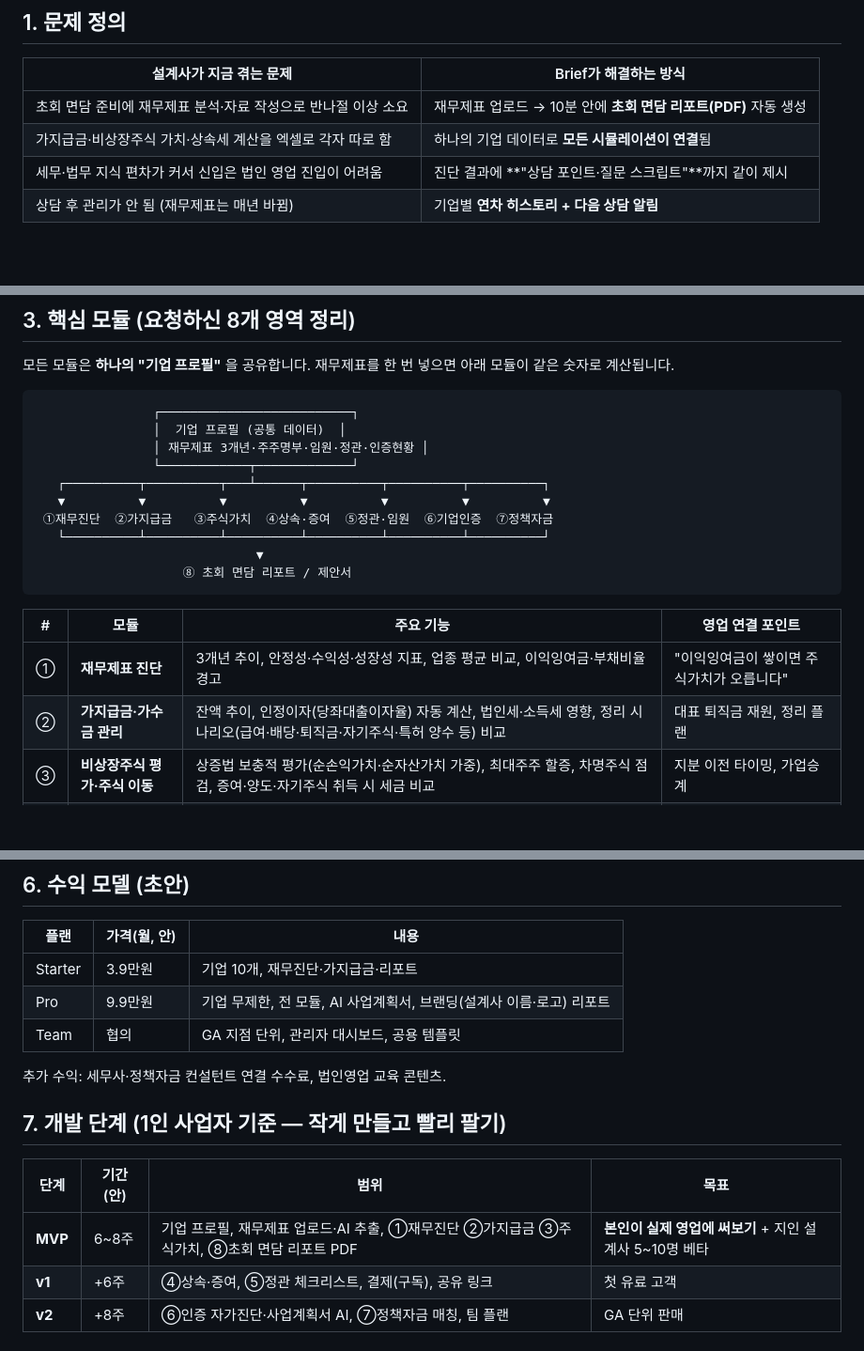
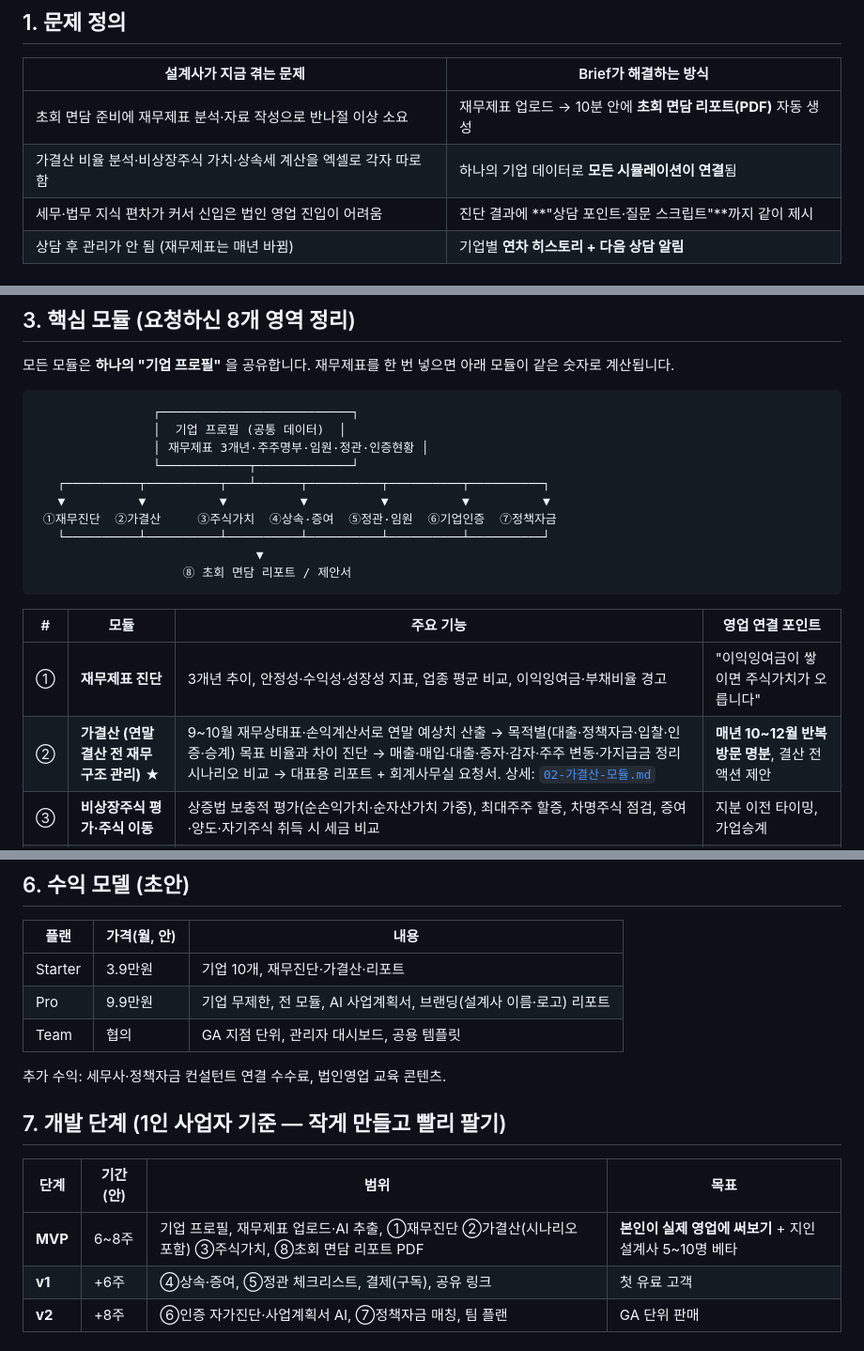
Before and after one commit to calmgrou7/Brief, a Markdown page: docs/01-기획서.md, 3 parts joined by grey strips. Shown at 94% size. Drawn GitHub-style; blank space fills up the shorter version.

```diff
--- a/docs/01-기획서.md
+++ b/docs/01-기획서.md
@@ -10,7 +10,7 @@
 | 설계사가 지금 겪는 문제 | Brief가 해결하는 방식 |
 |---|---|
 | 초회 면담 준비에 재무제표 분석·자료 작성으로 반나절 이상 소요 | 재무제표 업로드 → 10분 안에 **초회 면담 리포트(PDF)** 자동 생성 |
-| 가지급금·비상장주식 가치·상속세 계산을 엑셀로 각자 따로 함 | 하나의 기업 데이터로 **모든 시뮬레이션이 연결**됨 |
+| 가결산 비율 분석·비상장주식 가치·상속세 계산을 엑셀로 각자 따로 함 | 하나의 기업 데이터로 **모든 시뮬레이션이 연결**됨 |
 | 세무·법무 지식 편차가 커서 신입은 법인 영업 진입이 어려움 | 진단 결과에 **"상담 포인트·질문 스크립트"**까지 같이 제시 |
 | 상담 후 관리가 안 됨 (재무제표는 매년 바뀜) | 기업별 **연차 히스토리 + 다음 상담 알림** |
 
@@ -31,7 +31,7 @@
                 └────────────┬─────────────┘
    ┌──────────┬──────────┬───┴──────┬──────────┬──────────┬──────────┐
    ▼          ▼          ▼          ▼          ▼          ▼          ▼
- ①재무진단  ②가지급금   ③주식가치  ④상속·증여  ⑤정관·임원  ⑥기업인증  ⑦정책자금
+ ①재무진단  ②가결산     ③주식가치  ④상속·증여  ⑤정관·임원  ⑥기업인증  ⑦정책자금
    └──────────┴──────────┴──────────┴──────────┴──────────┴──────────┘
                               ▼
                     ⑧ 초회 면담 리포트 / 제안서
@@ -40,7 +40,7 @@
 | # | 모듈 | 주요 기능 | 영업 연결 포인트 |
 |---|---|---|---|
 | ① | **재무제표 진단** | 3개년 추이, 안정성·수익성·성장성 지표, 업종 평균 비교, 이익잉여금·부채비율 경고 | "이익잉여금이 쌓이면 주식가치가 오릅니다" |
-| ② | **가지급금·가수금 관리** | 잔액 추이, 인정이자(당좌대출이자율) 자동 계산, 법인세·소득세 영향, 정리 시나리오(급여·배당·퇴직금·자기주식·특허 양수 등) 비교 | 대표 퇴직금 재원, 정리 플랜 |
+| ② | **가결산 (연말 결산 전 재무구조 관리)** ★ | 9~10월 재무상태표·손익계산서로 연말 예상치 산출 → 목적별(대출·정책자금·입찰·인증·승계) 목표 비율과 차이 진단 → 매출·매입·대출·증자·감자·주주 변동·가지급금 정리 시나리오 비교 → 대표용 리포트 + 회계사무실 요청서. 상세: [`02-가결산-모듈.md`](02-가결산-모듈.md) | **매년 10~12월 반복 방문 명분**, 결산 전 액션 제안 |
 | ③ | **비상장주식 평가·주식 이동** | 상증법 보충적 평가(순손익가치·순자산가치 가중), 최대주주 할증, 차명주식 점검, 증여·양도·자기주식 취득 시 세금 비교 | 지분 이전 타이밍, 가업승계 |
 | ④ | **상속·증여 시뮬레이션** | 상속세/증여세 계산, 10년 합산, 가업상속공제·증여세 과세특례 요건 체크, 납부 재원(유동성) 부족액 산출 | **상속세 재원 = 종신보험 니즈** |
 | ⑤ | **정관·임원 구성** | 정관 체크리스트(임원 보수·퇴직금 지급규정, 유족보상, 중간배당, 자기주식 취득, 주식양도 제한 등), 임원 구성·보수 적정성 | 임원 퇴직금 규정 → CEO 플랜 |
@@ -72,7 +72,7 @@
 
 | 플랜 | 가격(월, 안) | 내용 |
 |---|---|---|
-| Starter | 3.9만원 | 기업 10개, 재무진단·가지급금·리포트 |
+| Starter | 3.9만원 | 기업 10개, 재무진단·가결산·리포트 |
 | Pro | 9.9만원 | 기업 무제한, 전 모듈, AI 사업계획서, 브랜딩(설계사 이름·로고) 리포트 |
 | Team | 협의 | GA 지점 단위, 관리자 대시보드, 공용 템플릿 |
 
@@ -82,7 +82,7 @@
 
 | 단계 | 기간(안) | 범위 | 목표 |
 |---|---|---|---|
-| **MVP** | 6~8주 | 기업 프로필, 재무제표 업로드·AI 추출, ①재무진단 ②가지급금 ③주식가치, ⑧초회 면담 리포트 PDF | **본인이 실제 영업에 써보기** + 지인 설계사 5~10명 베타 |
+| **MVP** | 6~8주 | 기업 프로필, 재무제표 업로드·AI 추출, ①재무진단 ②가결산(시나리오 포함) ③주식가치, ⑧초회 면담 리포트 PDF | **본인이 실제 영업에 써보기** + 지인 설계사 5~10명 베타 |
 | **v1** | +6주 | ④상속·증여, ⑤정관 체크리스트, 결제(구독), 공유 링크 | 첫 유료 고객 |
 | **v2** | +8주 | ⑥인증 자가진단·사업계획서 AI, ⑦정책자금 매칭, 팀 플랜 | GA 단위 판매 |
 
```
Also changed, not shown: other parts of docs/01-기획서.md (+2 -2 lines), docs/02-가결산-모듈.md (added, +154 -0 lines).
